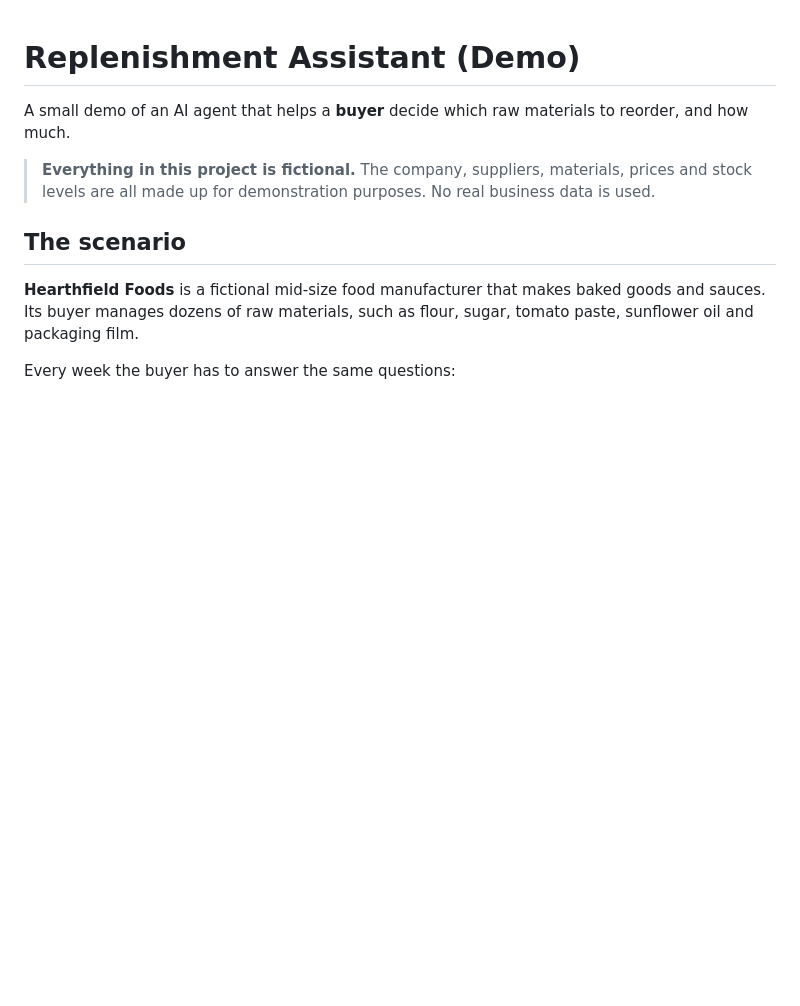
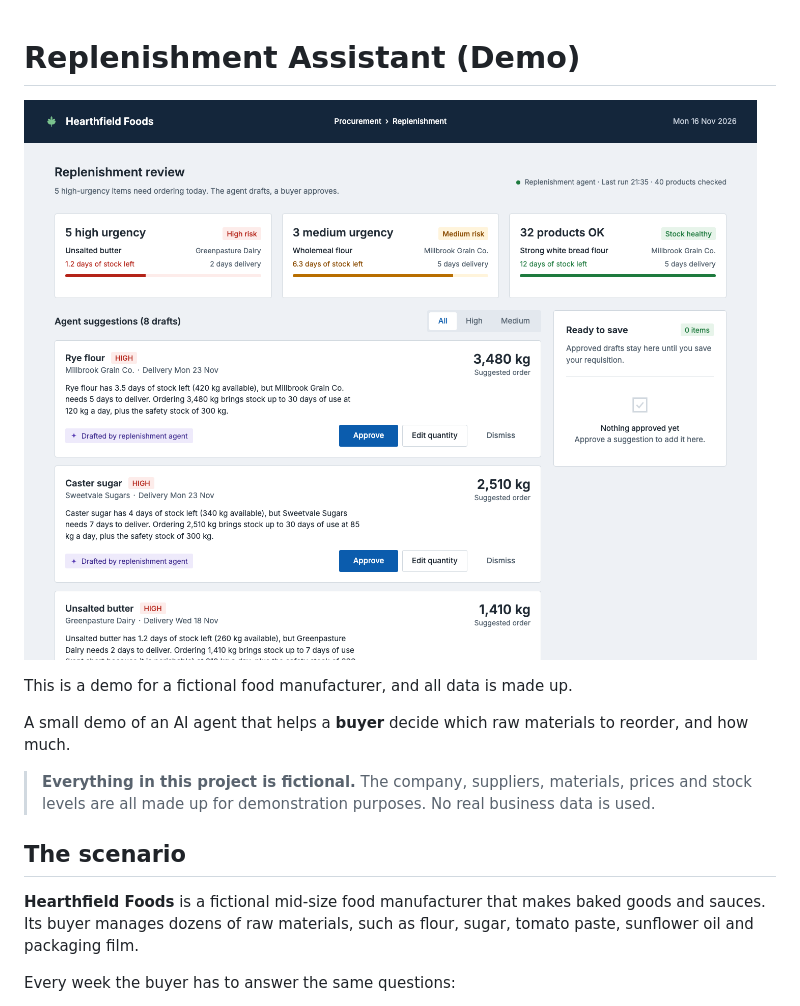
Before and after one commit to chaimaafikri19/Replenishment-agent-demo, a Markdown page: README.md, the part around the change. GitHub-like rendering; pictures changed too: docs/dashboard.png (added); blank space fills up the shorter version.

Commit message:
Add dashboard front end, CORS setting and README screenshot

```diff
--- a/README.md
+++ b/README.md
@@ -1,4 +1,8 @@
 # Replenishment Assistant (Demo)
+
+![Replenishment agent dashboard](docs/dashboard.png)
+
+This is a demo for a fictional food manufacturer, and all data is made up.
 
 A small demo of an AI agent that helps a **buyer** decide which raw materials
 to reorder, and how much.
```
Also changed, not shown: Design/Dashboard.png (added), 5 other files.
